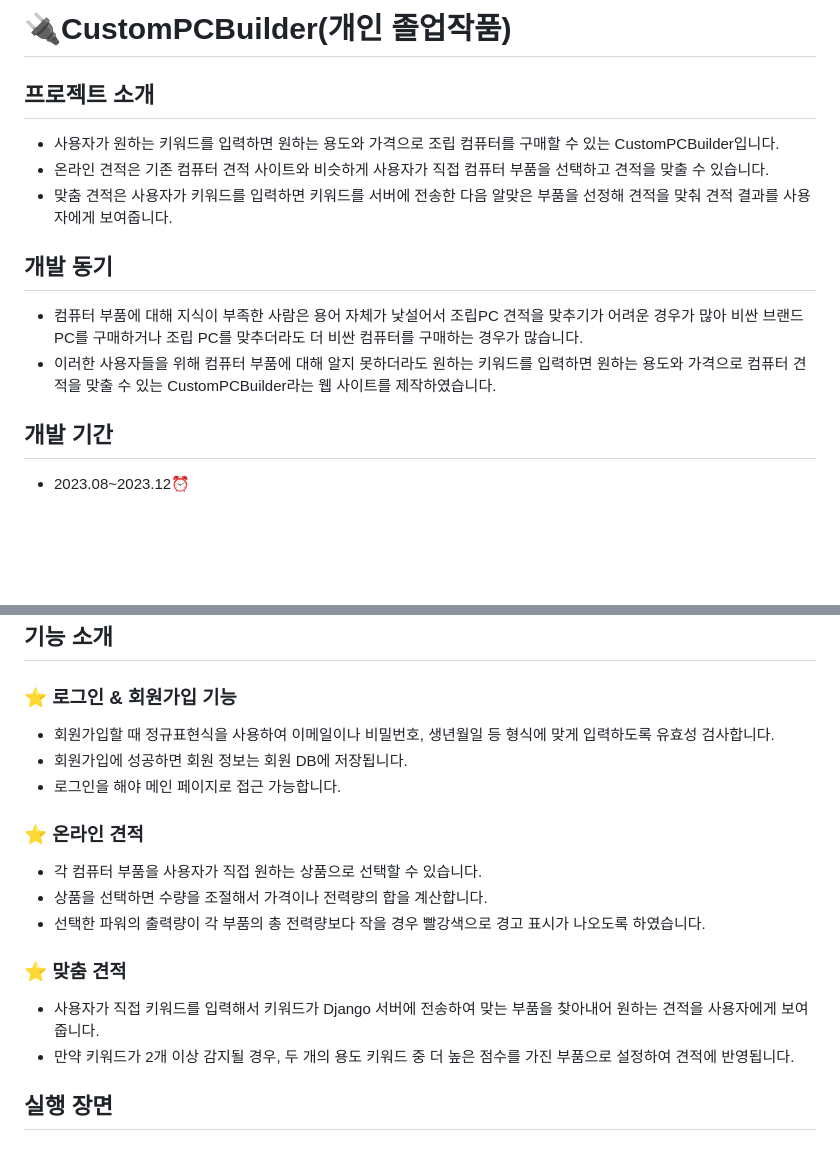
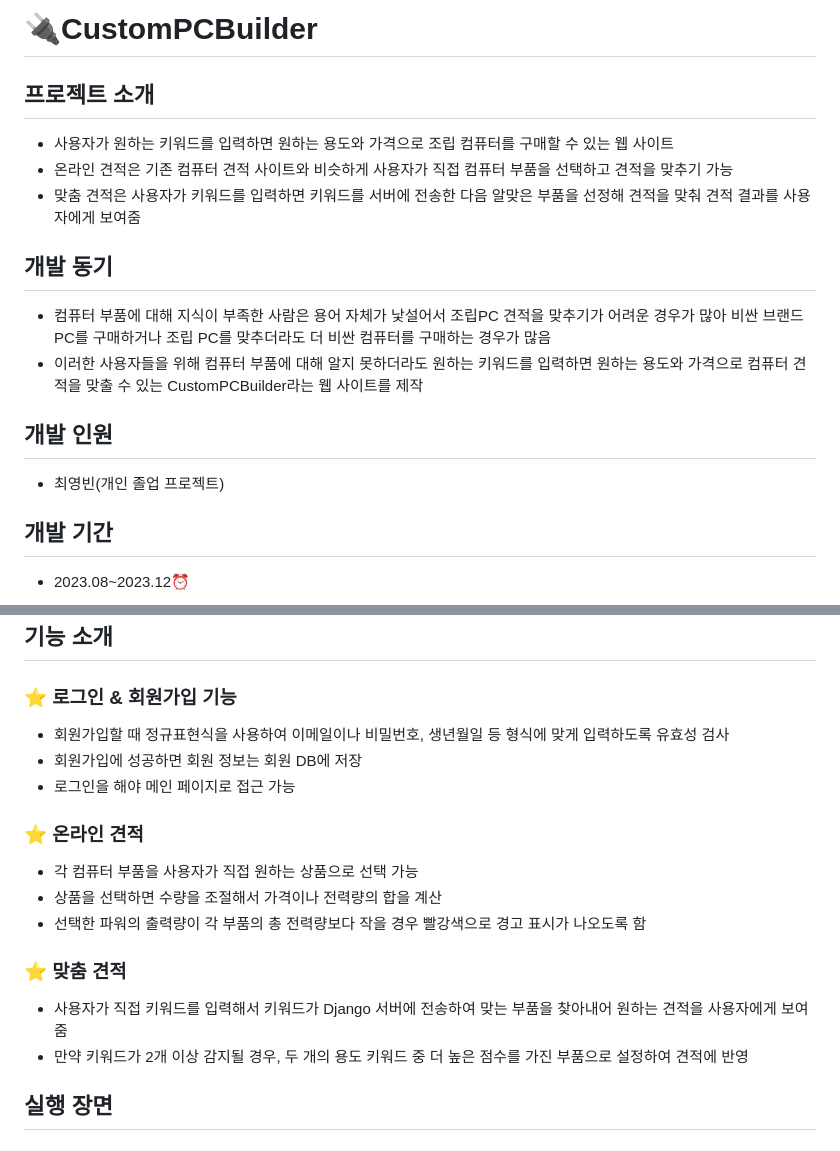
Before and after one commit to bin778/CustomPCBuilder, a Markdown page: README.md, 2 parts joined by grey strips. Rendered like a GitHub page; blank space fills up the shorter version.

```diff
--- a/README.md
+++ b/README.md
@@ -1,15 +1,18 @@
 <div>
-<h1>🔌CustomPCBuilder(개인 졸업작품)</h1>
+<h1>🔌CustomPCBuilder</h1>
 </div>
 
 ## 프로젝트 소개
-* 사용자가 원하는 키워드를 입력하면 원하는 용도와 가격으로 조립 컴퓨터를 구매할 수 있는 CustomPCBuilder입니다.
-* 온라인 견적은 기존 컴퓨터 견적 사이트와 비슷하게 사용자가 직접 컴퓨터 부품을 선택하고 견적을 맞출 수 있습니다.
-* 맞춤 견적은 사용자가 키워드를 입력하면 키워드를 서버에 전송한 다음 알맞은 부품을 선정해 견적을 맞춰 견적 결과를 사용자에게 보여줍니다.
+* 사용자가 원하는 키워드를 입력하면 원하는 용도와 가격으로 조립 컴퓨터를 구매할 수 있는 웹 사이트
+* 온라인 견적은 기존 컴퓨터 견적 사이트와 비슷하게 사용자가 직접 컴퓨터 부품을 선택하고 견적을 맞추기 가능
+* 맞춤 견적은 사용자가 키워드를 입력하면 키워드를 서버에 전송한 다음 알맞은 부품을 선정해 견적을 맞춰 견적 결과를 사용자에게 보여줌
 
 ## 개발 동기
-* 컴퓨터 부품에 대해 지식이 부족한 사람은 용어 자체가 낯설어서 조립PC 견적을 맞추기가 어려운 경우가 많아 비싼 브랜드 PC를 구매하거나 조립 PC를 맞추더라도 더 비싼 컴퓨터를 구매하는 경우가 많습니다.
-* 이러한 사용자들을 위해 컴퓨터 부품에 대해 알지 못하더라도 원하는 키워드를 입력하면 원하는 용도와 가격으로 컴퓨터 견적을 맞출 수 있는 CustomPCBuilder라는 웹 사이트를 제작하였습니다.
+* 컴퓨터 부품에 대해 지식이 부족한 사람은 용어 자체가 낯설어서 조립PC 견적을 맞추기가 어려운 경우가 많아 비싼 브랜드 PC를 구매하거나 조립 PC를 맞추더라도 더 비싼 컴퓨터를 구매하는 경우가 많음
+* 이러한 사용자들을 위해 컴퓨터 부품에 대해 알지 못하더라도 원하는 키워드를 입력하면 원하는 용도와 가격으로 컴퓨터 견적을 맞출 수 있는 CustomPCBuilder라는 웹 사이트를 제작
+
+## 개발 인원
+* 최영빈(개인 졸업 프로젝트)
 
 ## 개발 기간
 * 2023.08~2023.12⏰
@@ -31,18 +34,18 @@
 
 ## 기능 소개
 ### ⭐ 로그인 & 회원가입 기능
-* 회원가입할 때 정규표현식을 사용하여 이메일이나 비밀번호, 생년월일 등 형식에 맞게 입력하도록 유효성 검사합니다.
-* 회원가입에 성공하면 회원 정보는 회원 DB에 저장됩니다.
-* 로그인을 해야 메인 페이지로 접근 가능합니다.
+* 회원가입할 때 정규표현식을 사용하여 이메일이나 비밀번호, 생년월일 등 형식에 맞게 입력하도록 유효성 검사
+* 회원가입에 성공하면 회원 정보는 회원 DB에 저장
+* 로그인을 해야 메인 페이지로 접근 가능
 
 ### ⭐ 온라인 견적
-* 각 컴퓨터 부품을 사용자가 직접 원하는 상품으로 선택할 수 있습니다.
-* 상품을 선택하면 수량을 조절해서 가격이나 전력량의 합을 계산합니다.
-* 선택한 파워의 출력량이 각 부품의 총 전력량보다 작을 경우 빨강색으로 경고 표시가 나오도록 하였습니다.
+* 각 컴퓨터 부품을 사용자가 직접 원하는 상품으로 선택 가능
+* 상품을 선택하면 수량을 조절해서 가격이나 전력량의 합을 계산
+* 선택한 파워의 출력량이 각 부품의 총 전력량보다 작을 경우 빨강색으로 경고 표시가 나오도록 함
 
 ### ⭐ 맞춤 견적
-* 사용자가 직접 키워드를 입력해서 키워드가 Django 서버에 전송하여 맞는 부품을 찾아내어 원하는 견적을 사용자에게 보여줍니다.
-* 만약 키워드가 2개 이상 감지될 경우, 두 개의 용도 키워드 중 더 높은 점수를 가진 부품으로 설정하여 견적에 반영됩니다.
+* 사용자가 직접 키워드를 입력해서 키워드가 Django 서버에 전송하여 맞는 부품을 찾아내어 원하는 견적을 사용자에게 보여줌
+* 만약 키워드가 2개 이상 감지될 경우, 두 개의 용도 키워드 중 더 높은 점수를 가진 부품으로 설정하여 견적에 반영
 
 ## 실행 장면
 ### 온라인 견적
```
